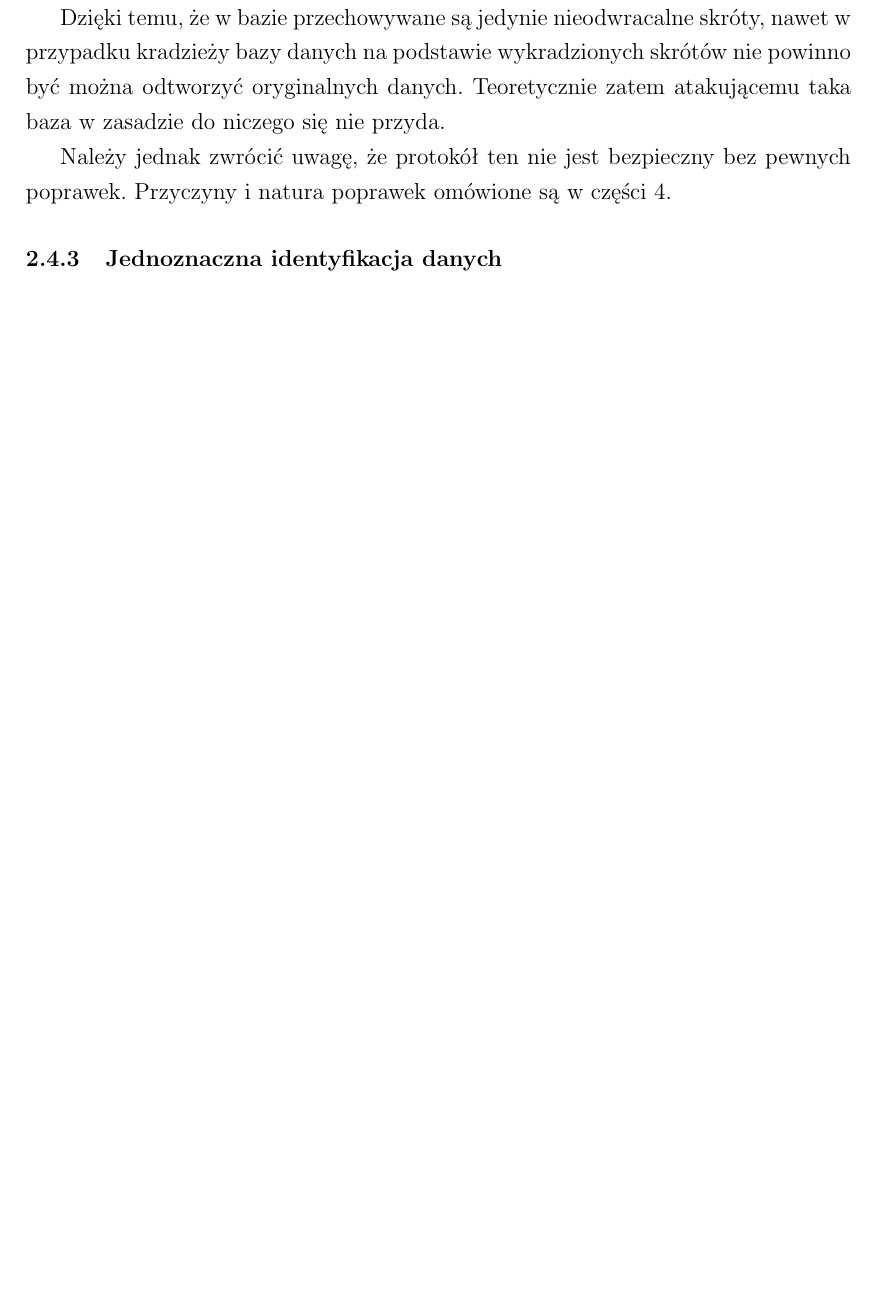
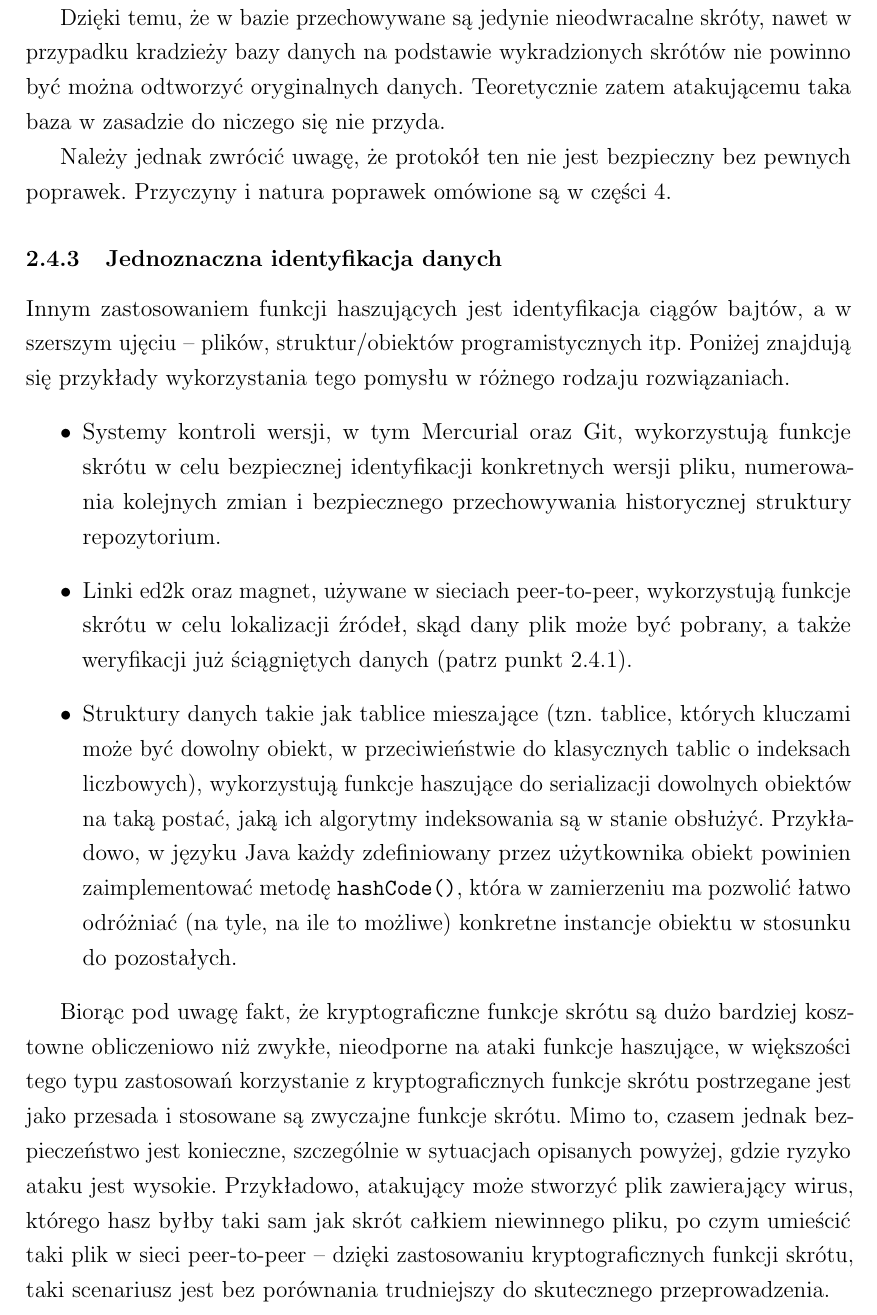
Before and after one commit to rr-/master-thesis, a LaTeX thesis (thesis.tex): part of page 8 of 9, cut so that both start at the same text, the shorter picture padded with empty space. Compiled offline with pdfLaTeX.

Commit message:
Sekcjia o jednoznacznej identyfikacji plików

```diff
--- a/thesis.tex
+++ b/thesis.tex
@@ -11,6 +11,7 @@
 \usepackage{amsmath}
 \usepackage{amssymb}
 \usepackage{enumitem}
+\usepackage{microtype}
 
 \begin{document}
 \newgeometry{margin=3cm}
@@ -250,6 +253,40 @@ poprawek. Przyczyny i natura poprawek omówione są w części
 
 \subsubsection{Jednoznaczna identyfikacja danych}
 
+Innym zastosowaniem funkcji haszujących jest identyfikacja ciągów bajtów, a w
+szerszym ujęciu -- plików, struktur/obiektów programistycznych itp. Poniżej
+znajdują się przykłady wykorzystania tego pomysłu w różnego rodzaju
+rozwiązaniach.
+\begin{itemize}
+\item Systemy kontroli wersji, w tym Mercurial oraz Git, wykorzystują funkcje
+skrótu w celu bezpiecznej identyfikacji konkretnych wersji pliku, numerowania
+kolejnych zmian i bezpiecznego przechowywania historycznej struktury
+repozytorium.
+\item Linki ed2k oraz magnet, używane w sieciach peer-to-peer, wykorzystują
+funkcje skrótu w celu lokalizacji źródeł, skąd dany plik może być pobrany, a
+także weryfikacji już ściągniętych danych (patrz punkt
+\ref{sec:usage_integrity_check}).
+\item Struktury danych takie jak tablice mieszające (tzn. tablice, których
+kluczami może być dowolny obiekt, w przeciwieństwie do klasycznych tablic o
+indeksach liczbowych), wykorzystują funkcje haszujące do serializacji dowolnych
+obiektów na taką postać, jaką ich algorytmy indeksowania są w stanie obsłużyć.
+Przykładowo, w języku Java każdy zdefiniowany przez użytkownika obiekt powinien
+zaimplementować metodę \texttt{hashCode()}, która w zamierzeniu ma pozwolić
+łatwo odróżniać (na~tyle, na~ile to możliwe) konkretne instancje obiektu w
+stosunku do pozostałych.
+\end{itemize}
+
+Biorąc pod uwagę fakt, że kryptograficzne funkcje skrótu są dużo bardziej
+kosztowne obliczeniowo niż zwykłe, nieodporne na ataki funkcje haszujące, w
+większości tego typu zastosowań korzystanie z kryptograficznych funkcje skrótu
+postrzegane jest jako przesada i stosowane są zwyczajne funkcje skrótu. Mimo
+to, czasem jednak bezpieczeństwo jest konieczne, szczególnie w sytuacjach
+opisanych powyżej, gdzie ryzyko ataku jest wysokie. Przykładowo, atakujący może
+stworzyć plik zawierający wirus, którego hasz byłby taki sam jak skrót całkiem
+niewinnego pliku, po czym umieścić taki plik w sieci peer-to-peer -- dzięki
+zastosowaniu kryptograficznych funkcji skrótu, taki scenariusz jest bez
+porównania trudniejszy do skutecznego przeprowadzenia.
+
 
 
 \newpage
```
Also changed, not shown: thesis.tex (14 more changed lines).
